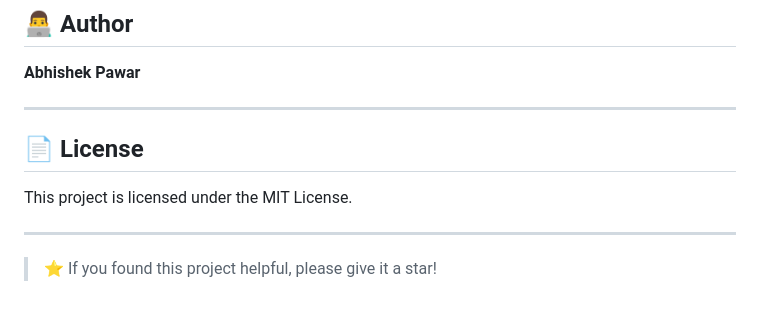
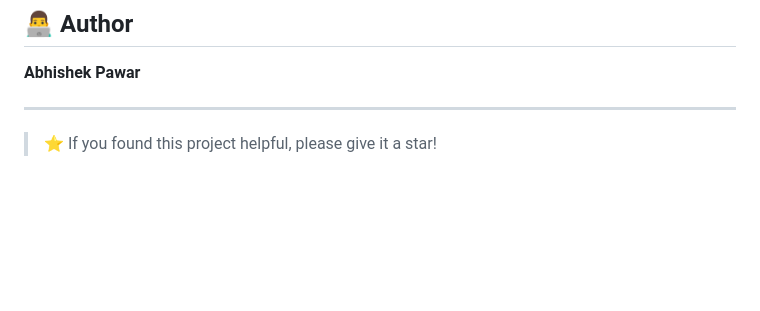
Before and after one commit to abhip5313/Smart-Garbage-Detection-System, a Markdown page: README.md, the part around the change. Rendered like a GitHub page; blank space fills up the shorter version.

Commit message:
Remove license section from README
Removed license section from the README.

```diff
--- a/README.md
+++ b/README.md
@@ -250,10 +250,5 @@ Get the URL from Terraform output or AWS Console → CloudFront → Distribution
 
 ---
 
-## 📄 License
-
-This project is licensed under the MIT License.
-
----
 
 > ⭐ If you found this project helpful, please give it a star!
```
